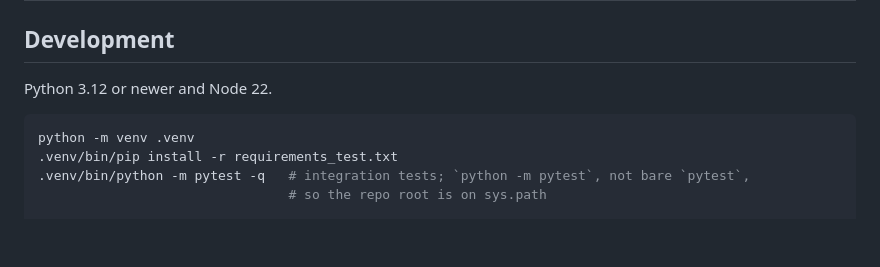
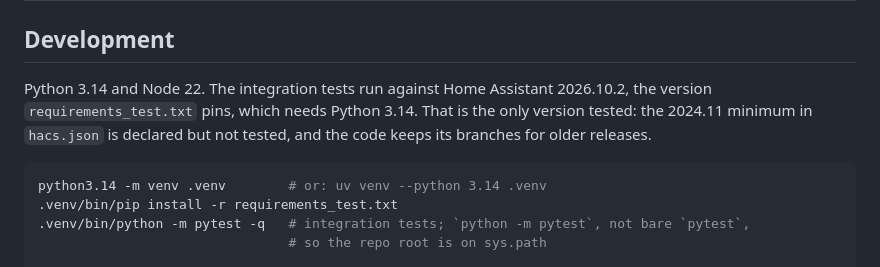
Before and after one commit to ToMeRhh/hass_broadcast, a Markdown page: README.md, the part around the change. Rendered like a GitHub page; blank space fills up the shorter version.

````diff
--- a/README.md
+++ b/README.md
@@ -270,10 +270,13 @@ filing a bug.
 
 ## Development
 
-Python 3.12 or newer and Node 22.
+Python 3.14 and Node 22. The integration tests run against Home Assistant 2026.10.2, the version
+`requirements_test.txt` pins, which needs Python 3.14. That is the only version tested: the
+2024.11 minimum in `hacs.json` is declared but not tested, and the code keeps its branches for
+older releases.
 
 ```bash
-python -m venv .venv
+python3.14 -m venv .venv        # or: uv venv --python 3.14 .venv
 .venv/bin/pip install -r requirements_test.txt
 .venv/bin/python -m pytest -q   # integration tests; `python -m pytest`, not bare `pytest`,
                                 # so the repo root is on sys.path
````
Also changed, not shown: CLAUDE.md (+12 -3 lines).
